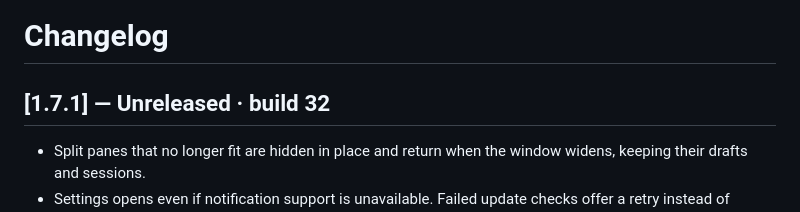
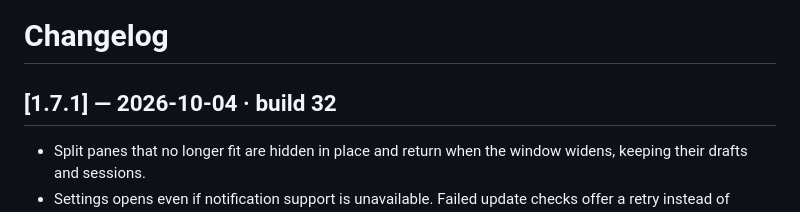
Before and after one commit to bbesner/pocket-code, a Markdown page: CHANGELOG.md, the part around the change. GitHub-like rendering.

Commit message:
Finalize Pocket Code 1.7.1 release date

```diff
--- a/CHANGELOG.md
+++ b/CHANGELOG.md
@@ -1,6 +1,6 @@
 # Changelog
 
-## [1.7.1] — Unreleased · build 32
+## [1.7.1] — 2026-10-04 · build 32
 
 - Split panes that no longer fit are hidden in place and return when the window widens, keeping their drafts and sessions.
 - Settings opens even if notification support is unavailable. Failed update checks offer a retry instead of saying Up to date.
```
